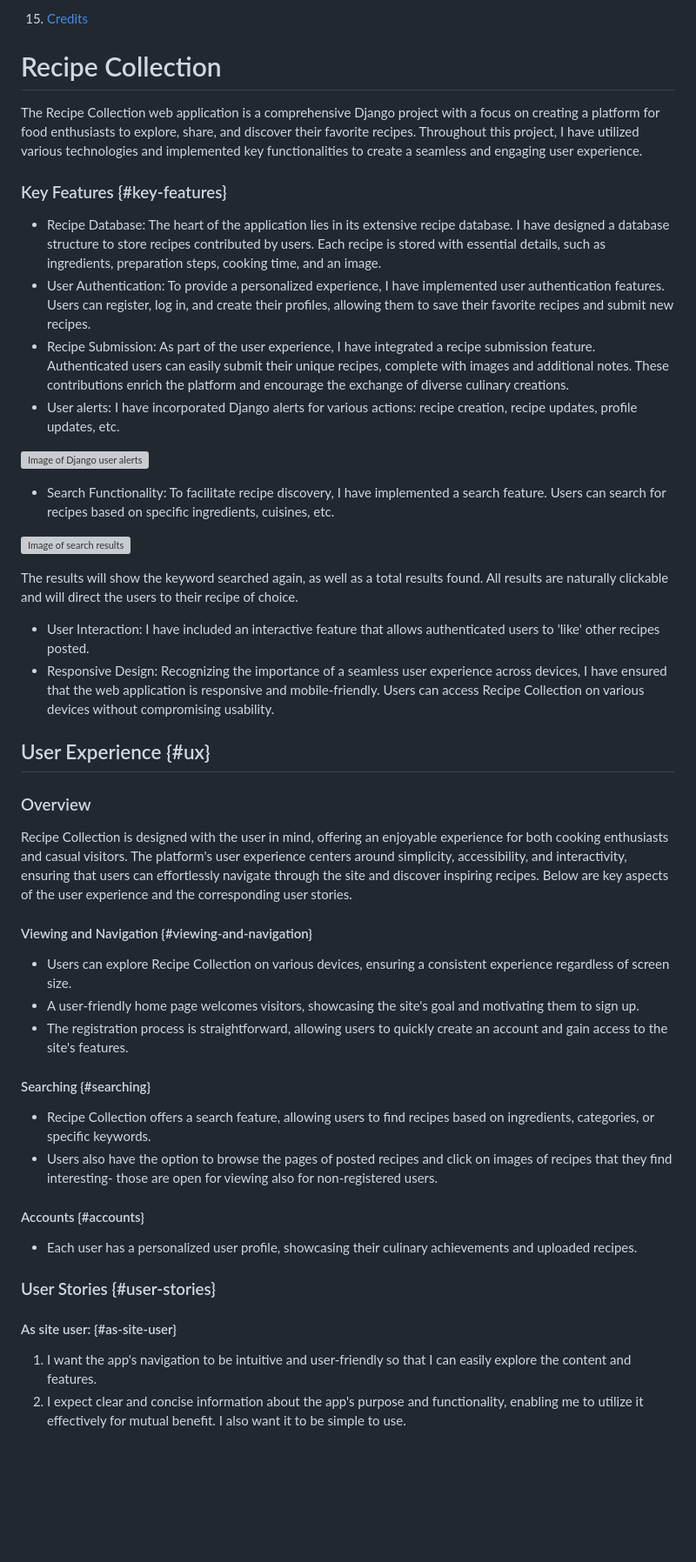
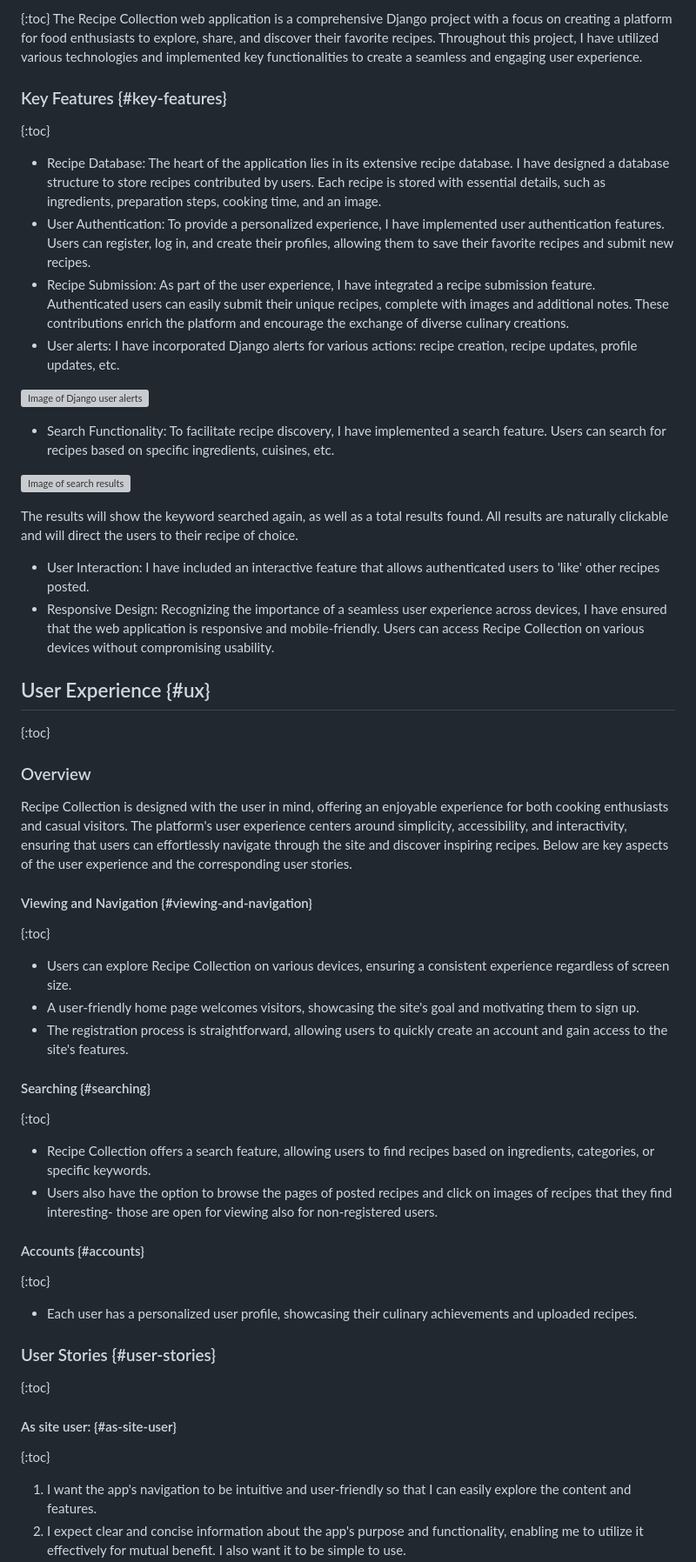
Before and after one commit to leverh/django4, a Markdown page: README.md, the part around the change printed below. Shown: that part at 87% size. Rendered like a GitHub page; blank space fills up the shorter version; grey boxes are pictures that could not be loaded.

```diff
--- a/README.md
+++ b/README.md
@@ -51,13 +49,14 @@ Table of Contents
    - [Automated Testing](#automated-testing)
    - [Validators](#validators)
 
-15. [Credits](#credits)
+15. [Credits](#credits) -->
 
 # Recipe Collection
+{:toc}
 The Recipe Collection web application is a comprehensive Django project with a focus on creating a platform for food enthusiasts to explore, share, and discover their favorite recipes. Throughout this project, I have utilized various technologies and implemented key functionalities to create a seamless and engaging user experience.
 
 ### Key Features {#key-features}
-
+{:toc}
 * Recipe Database: The heart of the application lies in its extensive recipe database. I have designed a database structure to store recipes contributed by users. Each recipe is stored with essential details, such as ingredients, preparation steps, cooking time, and an image.
 * User Authentication: To provide a personalized experience, I have implemented user authentication features. Users can register, log in, and create their profiles, allowing them to save their favorite recipes and submit new recipes.
 * Recipe Submission: As part of the user experience, I have integrated a recipe submission feature. Authenticated users can easily submit their unique recipes, complete with images and additional notes. These contributions enrich the platform and encourage the exchange of diverse culinary creations.
@@ -73,25 +72,36 @@ The results will show the keyword searched again, as well as a total results fou
 * Responsive Design: Recognizing the importance of a seamless user experience across devices, I have ensured that the web application is responsive and mobile-friendly. Users can access Recipe Collection on various devices without compromising usability.
 
 ## User Experience {#ux}
+{:toc}
 
 ### Overview
 
 Recipe Collection is designed with the user in mind, offering an enjoyable experience for both cooking enthusiasts and casual visitors. The platform's user experience centers around simplicity, accessibility, and interactivity, ensuring that users can effortlessly navigate through the site and discover inspiring recipes. Below are key aspects of the user experience and the corresponding user stories.
 
 #### Viewing and Navigation {#viewing-and-navigation}
+{:toc}
+
 * Users can explore Recipe Collection on various devices, ensuring a consistent experience regardless of screen size.
 * A user-friendly home page welcomes visitors, showcasing the site's goal and motivating them to sign up.
 * The registration process is straightforward, allowing users to quickly create an account and gain access to the site's features.
 
 #### Searching {#searching}
+{:toc}
+
 * Recipe Collection offers a search feature, allowing users to find recipes based on ingredients, categories, or specific keywords.
 * Users also have the option to browse the pages of posted recipes and click on images of recipes that they find interesting- those are open for viewing also for non-registered users.
 
 #### Accounts {#accounts}
+{:toc}
+
 * Each user has a personalized user profile, showcasing their culinary achievements and uploaded recipes.
 
 ### User Stories {#user-stories}
+{:toc}
+
 #### As site user: {#as-site-user}
+{:toc}
+
 1. I want the app's navigation to be intuitive and user-friendly so that I can easily explore the content and features.
 2. I expect clear and concise information about the app's purpose and functionality, enabling me to utilize it effectively for mutual benefit. I also want it to be simple to use.
 3. I can register, log in, and log out from the website, ensuring a secure and personalized experience.
```
Also changed, not shown: other parts of README.md (+37 -4 lines).
